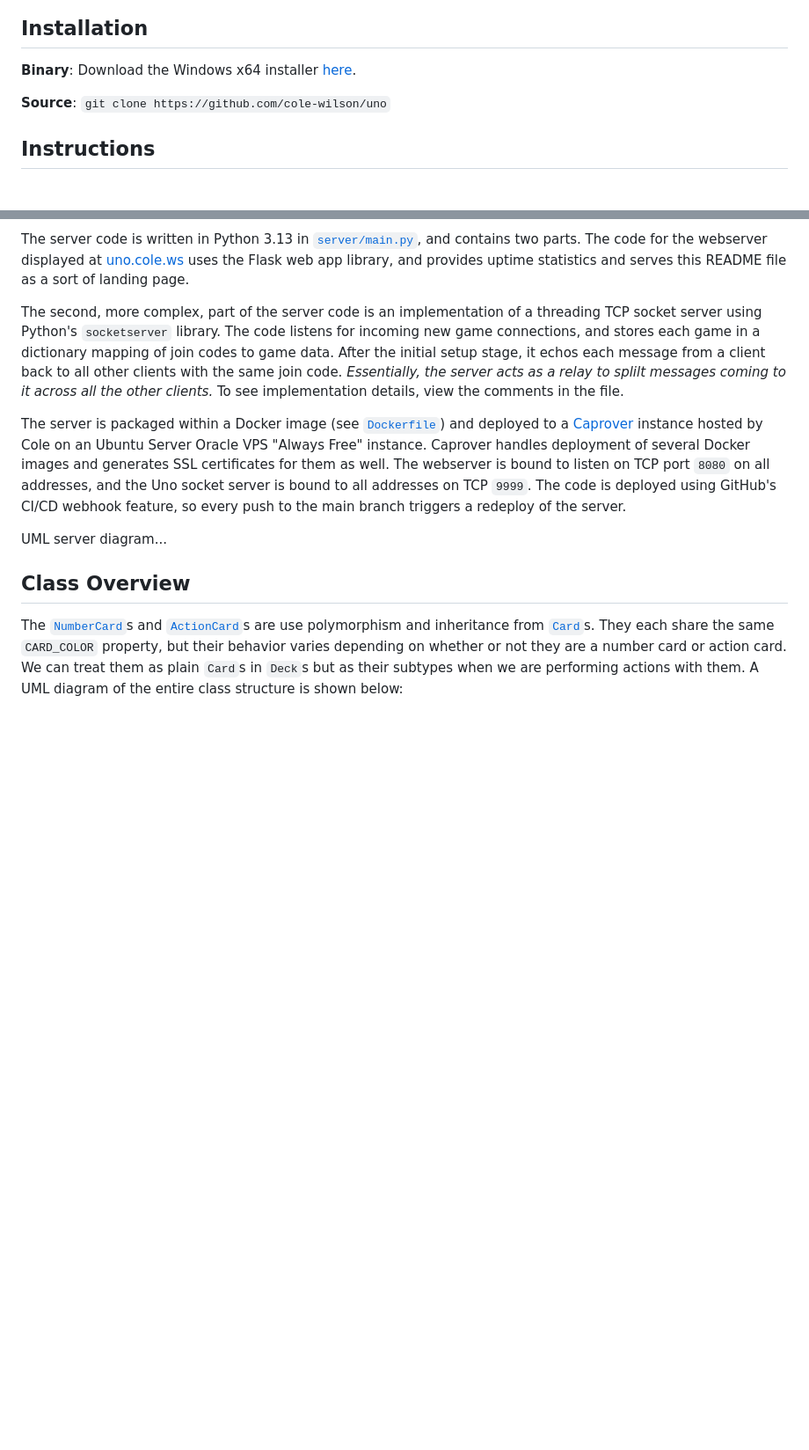
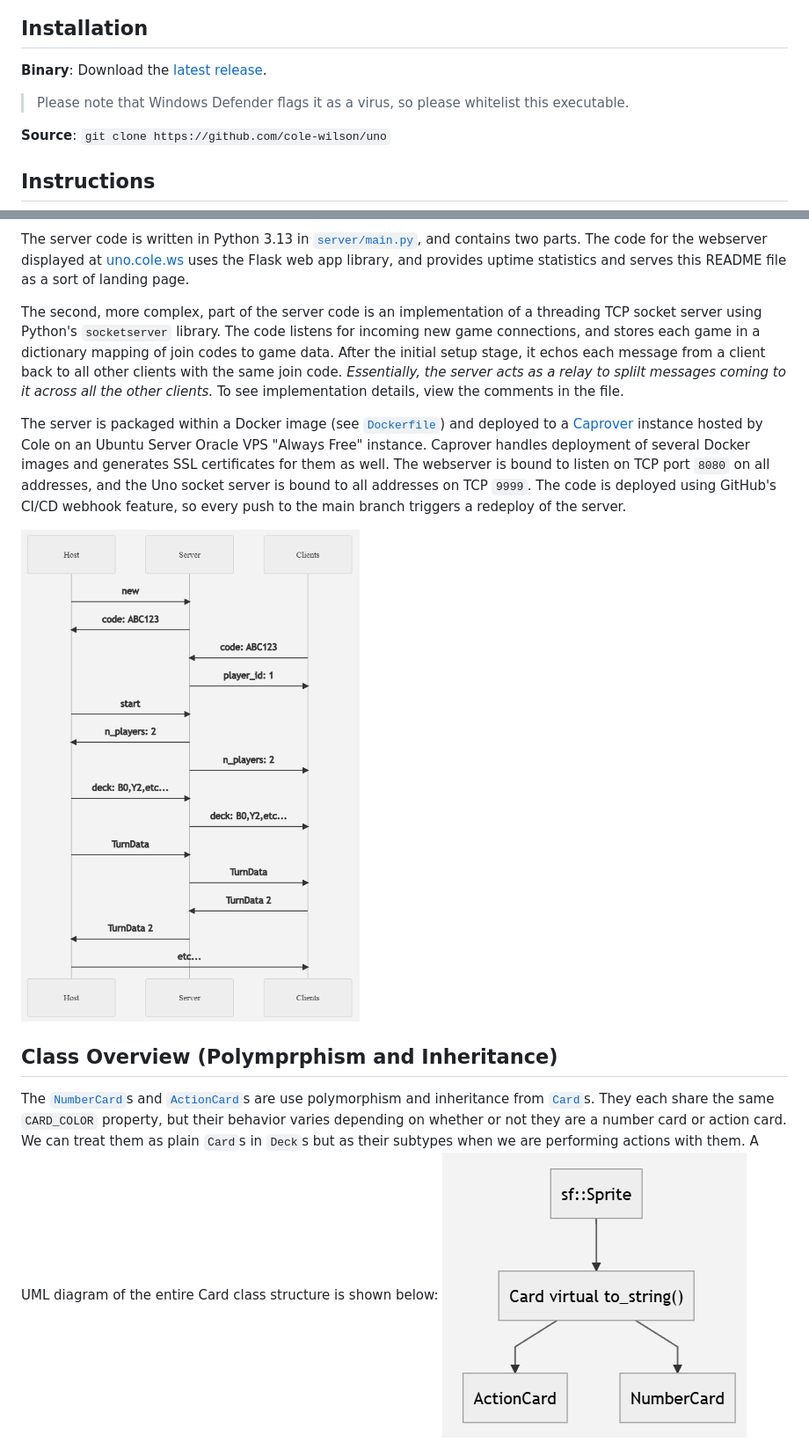
Before and after one commit to cole-wilson/uno, a Markdown page: README.md, 2 parts joined by grey strips. Shown: that part at 88% size. Drawn GitHub-style; pictures changed too: class_uml.png (added), server_uml.png (added); blank space fills up the shorter version.

```diff
--- a/README.md
+++ b/README.md
@@ -10,6 +11,7 @@ video here...
 
 ## Installation
-**Binary**: Download the Windows x64 installer [here](https://github.com/cole-wilson/uno_releases/releases/download/v0.0.2/InstallUNO_x64.exe).
+**Binary**: Download the [latest release](https://github.com/cole-wilson/uno/releases).
+> Please note that Windows Defender flags it as a virus, so please whitelist this executable.
 
 **Source**: `git clone https://github.com/cole-wilson/uno`
 
@@ -89,11 +91,12 @@ and generates SSL certificates for them as well. The webserver is bound to liste
 Uno socket server is bound to all addresses on TCP `9999`. The code is deployed using GitHub's CI/CD webhook feature, so
 every push to the main branch triggers a redeploy of the server.
 
-UML server diagram...
+![server uml diagram](./server_uml.png)
 
-## Class Overview
+## Class Overview (Polymprphism and Inheritance)
 The [`NumberCard`](./Uno/NumberCard.h)s and [`ActionCard`](./Uno/ActionCardds.h)s are use polymorphism and inheritance from
 [`Card`](./Uno/Card.h)s. They each share the same `CARD_COLOR` property, but their behavior varies depending on whether or not
 they are a number card or action card. We can treat them as plain `Card`s in `Deck`s but as their subtypes when we are performing
-actions with them. A UML diagram of the entire class structure is shown below:
+actions with them. A UML diagram of the entire Card class structure is shown below:
+![class uml diagram](./class_uml.png)
 
```
Also changed, not shown: other parts of README.md (+27 -2 lines), 3 other files.
